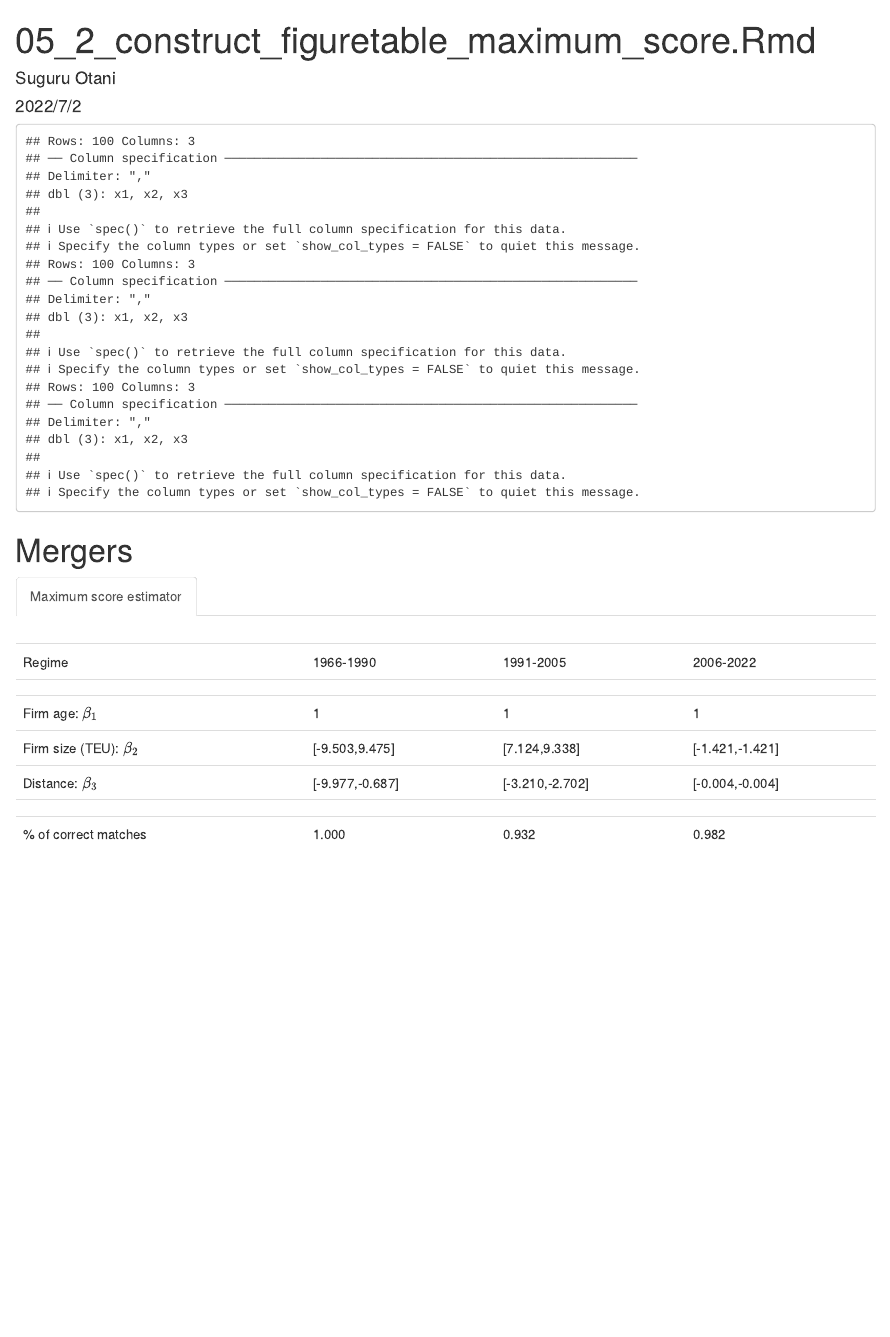
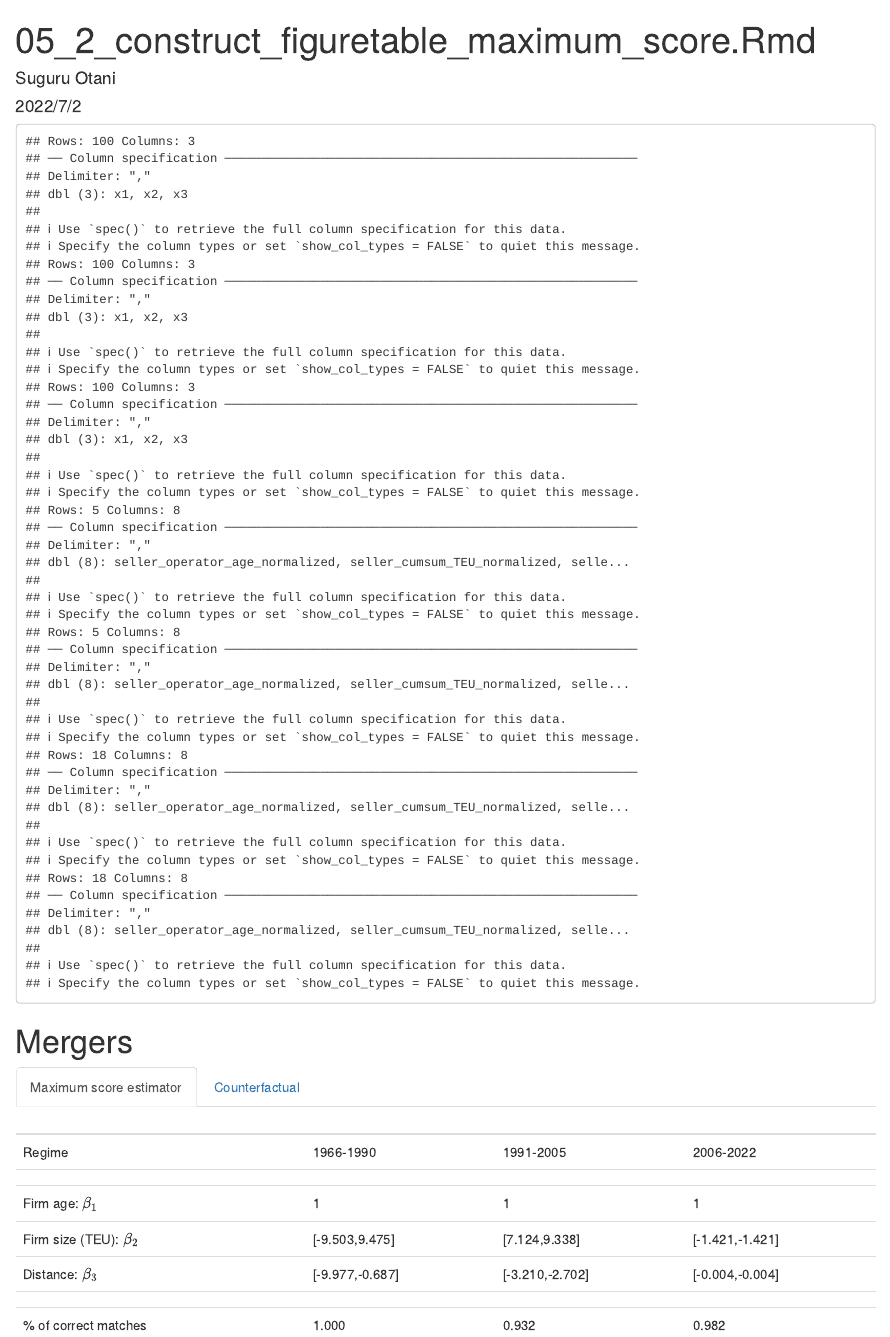
Before and after one commit to ohtanilson/container_merger_data, an R Markdown document (main/05_2_construct_figuretable_maximum_score.Rmd): the page in a window 1100 px wide, from its top. Rendered offline with R 4.5, knitr and Pandoc, with nearby package versions; common packages that the code uses without loading them are loaded.

Commit message:
added counterfacual

````diff
--- a/main/05_2_construct_figuretable_maximum_score.Rmd
+++ b/main/05_2_construct_figuretable_maximum_score.Rmd
@@ -14,6 +14,10 @@ library(ggplot2)
 
 
 ```{r cars, warning=FALSE, echo=FALSE}
+matching_pair_year_IHS <-
+  readRDS(file = "../output/matching_pair_year_IHS.rds")
+matching_pair_year_HBdata <-
+  readRDS(file = "../output/matching_pair_year_HBdata.rds")
 param_list_CIY <-
   readr::read_csv("../output/param_list_CIY.csv") %>%
   dplyr::rename(
@@ -82,6 +86,14 @@ param_list_HB <-
       format(round(max(correct_match_percent), digits = 3), nsmall = 3)
   )
 
+counterfactual_IHS_max_beta <-
+  readr::read_csv("../output/counterfactual_IHS_max_beta.csv")
+counterfactual_IHS_min_beta <-
+  readr::read_csv("../output/counterfactual_IHS_min_beta.csv")
+counterfactual_HB_max_beta <-
+  readr::read_csv("../output/counterfactual_HB_max_beta.csv")
+counterfactual_HB_min_beta <-
+  readr::read_csv("../output/counterfactual_HB_min_beta.csv")
 # operator_level_entry_exit_merger_IHS <-
 #   readr::read_csv("../input/operator_level_entry_exit_merger_IHS.csv") %>%
 #   dplyr::distinct(
@@ -191,3 +203,116 @@ result_for_output %>%
   kableExtra::kable() %>%
   kableExtra::kable_styling()
 ```
+
+
+## Counterfactual
+
+
+```{r, echo=FALSE}
+matching_pair_year_IHS_different_country <-
+  matching_pair_year_IHS %>%
+  dplyr::filter(
+    seller_lat != buyer_lat
+  ) %>%
+  dplyr::mutate(
+    matching_lat =
+      paste(seller_lat, buyer_lat)
+  ) %>%
+  dplyr::select(
+    matching_lat
+  ) %>%
+  dplyr::arrange(matching_lat)
+matching_pair_year_IHS_counterfactual <-
+  counterfactual_IHS_max_beta %>%
+  dplyr::mutate(
+    matching_lat =
+      paste(seller_lat, buyer_lat)
+  ) %>%
+  dplyr::select(
+    matching_lat
+  ) %>%
+  dplyr::arrange(matching_lat)
+matching_pair_year_HB_different_country <-
+  matching_pair_year_HBdata %>%
+  dplyr::filter(
+    seller_lat != buyer_lat &
+      seller_lon != buyer_lon
+  ) %>%
+  dplyr::mutate(
+    matching_lat =
+      paste(seller_lat, buyer_lat)
+  ) %>%
+  dplyr::select(
+    matching_lat
+  ) %>%
+  dplyr::arrange(matching_lat)
+matching_pair_year_HB_counterfactual <-
+  counterfactual_HB_max_beta %>%
+  dplyr::mutate(
+    matching_lat =
+      paste(seller_lat, buyer_lat)
+  ) %>%
+  dplyr::select(
+    matching_lat
+  ) %>%
+  dplyr::arrange(matching_lat)
+
+rate_number_of_merger_IHS <-
+  format(round(
+    length(matching_pair_year_IHS_counterfactual$matching_lat)/
+  length(matching_pair_year_IHS_different_country$matching_lat),
+  digits = 3), nsmall = 3)
+rate_number_of_same_merger_IHS <-
+  format(round(1 -
+  length(
+    setdiff(
+      matching_pair_year_IHS_different_country$matching_lat,
+      matching_pair_year_IHS_counterfactual$matching_lat
+    )
+  )/length(matching_pair_year_IHS_different_country$matching_lat),
+  digits = 3), nsmall = 3)
+rate_number_of_merger_HB <-
+  format(round(
+    length(matching_pair_year_HB_counterfactual$matching_lat)/
+  length(matching_pair_year_HB_different_country$matching_lat),
+  digits = 3), nsmall = 3)
+rate_number_of_same_merger_HB <-
+  format(round(
+    1 -
+  length(
+    setdiff(
+      matching_pair_year_HB_different_country$matching_lat,
+      matching_pair_year_HB_counterfactual$matching_lat
+    )
+  )/length(matching_pair_year_HB_different_country$matching_lat),
+digits = 3), nsmall = 3)
+
+
+result_for_output <-
+  rbind(
+    c("Regime", "", "1991-2005" , "2006-2022"),
+    c("\\% total match (counterfactual/data)", "",
+      rate_number_of_merger_IHS , rate_number_of_merger_HB),
+    c("\\% same match (counterfactual/data)", "",
+      rate_number_of_same_merger_HB , rate_number_of_same_merger_HB),
+    c("Matching Num (data)", "",
+      length(matching_pair_year_IHS_different_country$matching_lat),
+      length(matching_pair_year_HB_different_country$matching_lat))
+  )
+
+result_for_output %>%
+  kableExtra::kbl(
+    format = "latex",
+    booktabs = TRUE,
+    escape = FALSE,
+    linesep = "",
+    align = "lccc"
+  ) %>%
+  kableExtra::row_spec(1, hline_after = TRUE) %>%
+  kableExtra::save_kable(
+    file = here::here("figuretable/number_of_mergers_counterfactual.tex")
+  )
+result_for_output %>%
+  kableExtra::kable() %>%
+  kableExtra::kable_styling()
+```
--- /dev/null
+++ b/output/counterfactual_HB_max_beta.csv
@@ -0,0 +1,19 @@
+seller_operator_age_normalized,seller_cumsum_TEU_normalized,seller_lat,seller_lon,buyer_operator_age_normalized,buyer_cumsum_TEU_normalized,buyer_lat,buyer_lon
+0.1111111111111111,0.010127051580124894,52.35,4.9,0.1111111111111111,0.008853304780142544,48.86666,2.333333
+0.5555555555555556,0.0004980989623210471,-33.88334,151.1667,0.1111111111111111,0.025862271586161643,25.08333,121.5333
+0.7222222222222222,0.045271511807042836,24.46667,54.41667,0.1111111111111111,0.0013948852361418173,-33.5,-70.66666
+0.7777777777777778,0.17230765742857204,35.66667,139.75,0.1111111111111111,0.03690168804153252,55.66667,12.58333
+0.1111111111111111,0.001753545308625063,35.9,14.53333,0.16666666666666666,0.015283184390375864,48.86666,2.333333
+0.1111111111111111,0.00042185507744246054,25.08333,121.5333,0.2222222222222222,0.1113816845729321,55.66667,12.58333
+0.2222222222222222,0.0004302447867403142,-25.73,28.22,0.3888888888888889,0.0005240846458905442,22.26667,114.15
+0.7222222222222222,0.00010490338801438444,1.283333,103.85,0.5555555555555556,0.0008910543731936107,22.26667,114.15
+1.0,0.012676850749056941,-33.88334,151.1667,0.6111111111111112,0.47101256170038786,55.66667,12.58333
+0.3888888888888889,0.00029434430483156953,39.91667,116.4333,0.6111111111111112,0.05642196382344542,52.533,13.417
+0.7777777777777778,0.13018010912642183,35.66667,139.75,0.7222222222222222,0.07281074858814321,52.533,13.417
+0.16666666666666666,4.523078008861967e-5,51.5,-0.1666667,0.7222222222222222,0.1521073828993516,48.86666,2.333333
+0.6111111111111112,0.00397632193479249,-33.5,-70.66666,0.7777777777777778,0.02051480857341191,1.283333,103.85
+0.1111111111111111,0.005418663465512242,41.88334,12.5,0.7777777777777778,0.02051480857341191,1.283333,103.85
+1.0,0.030941968380786746,52.533,13.417,0.7777777777777778,0.02051480857341191,1.283333,103.85
+1.0,0.21643941762096408,40.75,-74.0,1.0,0.2939452973021577,48.86666,2.333333
+0.6111111111111112,0.030240707164113666,-33.5,-70.66666,1.0,0.2939452973021577,48.86666,2.333333
+0.7777777777777778,0.16323031218620646,35.66667,139.75,1.0,1.0,55.66667,12.58333
--- /dev/null
+++ b/output/counterfactual_HB_min_beta.csv
@@ -0,0 +1,19 @@
+seller_operator_age_normalized,seller_cumsum_TEU_normalized,seller_lat,seller_lon,buyer_operator_age_normalized,buyer_cumsum_TEU_normalized,buyer_lat,buyer_lon
+0.1111111111111111,0.010127051580124894,52.35,4.9,0.1111111111111111,0.008853304780142544,48.86666,2.333333
+0.5555555555555556,0.0004980989623210471,-33.88334,151.1667,0.1111111111111111,0.025862271586161643,25.08333,121.5333
+0.7222222222222222,0.045271511807042836,24.46667,54.41667,0.1111111111111111,0.0013948852361418173,-33.5,-70.66666
+0.7777777777777778,0.17230765742857204,35.66667,139.75,0.1111111111111111,0.03690168804153252,55.66667,12.58333
+0.1111111111111111,0.001753545308625063,35.9,14.53333,0.16666666666666666,0.015283184390375864,48.86666,2.333333
+0.1111111111111111,0.00042185507744246054,25.08333,121.5333,0.2222222222222222,0.1113816845729321,55.66667,12.58333
+0.2222222222222222,0.0004302447867403142,-25.73,28.22,0.3888888888888889,0.0005240846458905442,22.26667,114.15
+0.7222222222222222,0.00010490338801438444,1.283333,103.85,0.5555555555555556,0.0008910543731936107,22.26667,114.15
+1.0,0.012676850749056941,-33.88334,151.1667,0.6111111111111112,0.47101256170038786,55.66667,12.58333
+0.3888888888888889,0.00029434430483156953,39.91667,116.4333,0.6111111111111112,0.05642196382344542,52.533,13.417
+0.7777777777777778,0.13018010912642183,35.66667,139.75,0.7222222222222222,0.07281074858814321,52.533,13.417
+0.16666666666666666,4.523078008861967e-5,51.5,-0.1666667,0.7222222222222222,0.1521073828993516,48.86666,2.333333
+0.6111111111111112,0.00397632193479249,-33.5,-70.66666,0.7777777777777778,0.02051480857341191,1.283333,103.85
+0.1111111111111111,0.005418663465512242,41.88334,12.5,0.7777777777777778,0.02051480857341191,1.283333,103.85
+1.0,0.030941968380786746,52.533,13.417,0.7777777777777778,0.02051480857341191,1.283333,103.85
+1.0,0.21643941762096408,40.75,-74.0,1.0,0.2939452973021577,48.86666,2.333333
+0.6111111111111112,0.030240707164113666,-33.5,-70.66666,1.0,0.2939452973021577,48.86666,2.333333
+0.7777777777777778,0.16323031218620646,35.66667,139.75,1.0,1.0,55.66667,12.58333
--- /dev/null
+++ b/output/counterfactual_IHS_max_beta.csv
@@ -0,0 +1,6 @@
+seller_operator_age_normalized,seller_cumsum_TEU_normalized,seller_lat,seller_lon,buyer_operator_age_normalized,buyer_cumsum_TEU_normalized,buyer_lat,buyer_lon
+0.8823529411764706,0.33243705699957005,51.5,-0.1666667,1.0e-6,1.0e-6,38.0,23.73333
+0.29411764705882354,0.00017449704237701427,37.5,127.0,0.6470588235294118,0.35879553916650025,55.66667,12.58333
+1.0,0.07644302339058756,51.5,-0.1666667,0.8823529411764706,0.7451940467314564,55.66667,12.58333
+1.0,0.001478353021335709,13.73333,100.5,1.0,1.0,55.66667,12.58333
+1.0,0.15235925836385905,52.35,4.9,1.0,0.34511226652522653,52.533,13.417
--- /dev/null
+++ b/output/counterfactual_IHS_min_beta.csv
@@ -0,0 +1,6 @@
+seller_operator_age_normalized,seller_cumsum_TEU_normalized,seller_lat,seller_lon,buyer_operator_age_normalized,buyer_cumsum_TEU_normalized,buyer_lat,buyer_lon
+0.8823529411764706,0.33243705699957005,51.5,-0.1666667,1.0e-6,1.0e-6,38.0,23.73333
+0.29411764705882354,0.00017449704237701427,37.5,127.0,0.6470588235294118,0.35879553916650025,55.66667,12.58333
+1.0,0.07644302339058756,51.5,-0.1666667,0.8823529411764706,0.7451940467314564,55.66667,12.58333
+1.0,0.001478353021335709,13.73333,100.5,1.0,1.0,55.66667,12.58333
+1.0,0.15235925836385905,52.35,4.9,1.0,0.34511226652522653,52.533,13.417
````
Also changed, not shown: figuretable/number_of_mergers_counterfactual.tex (added), 1 other file.
